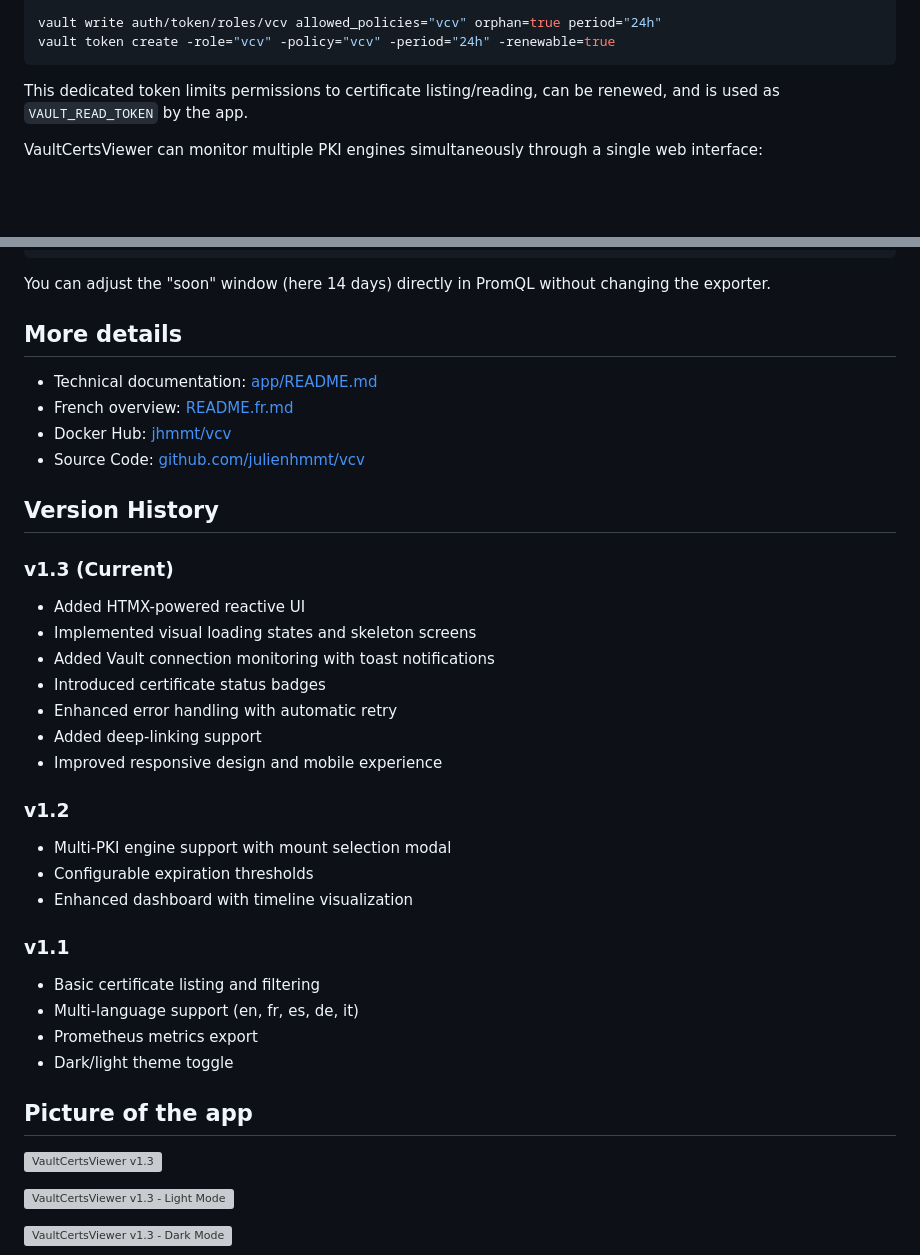
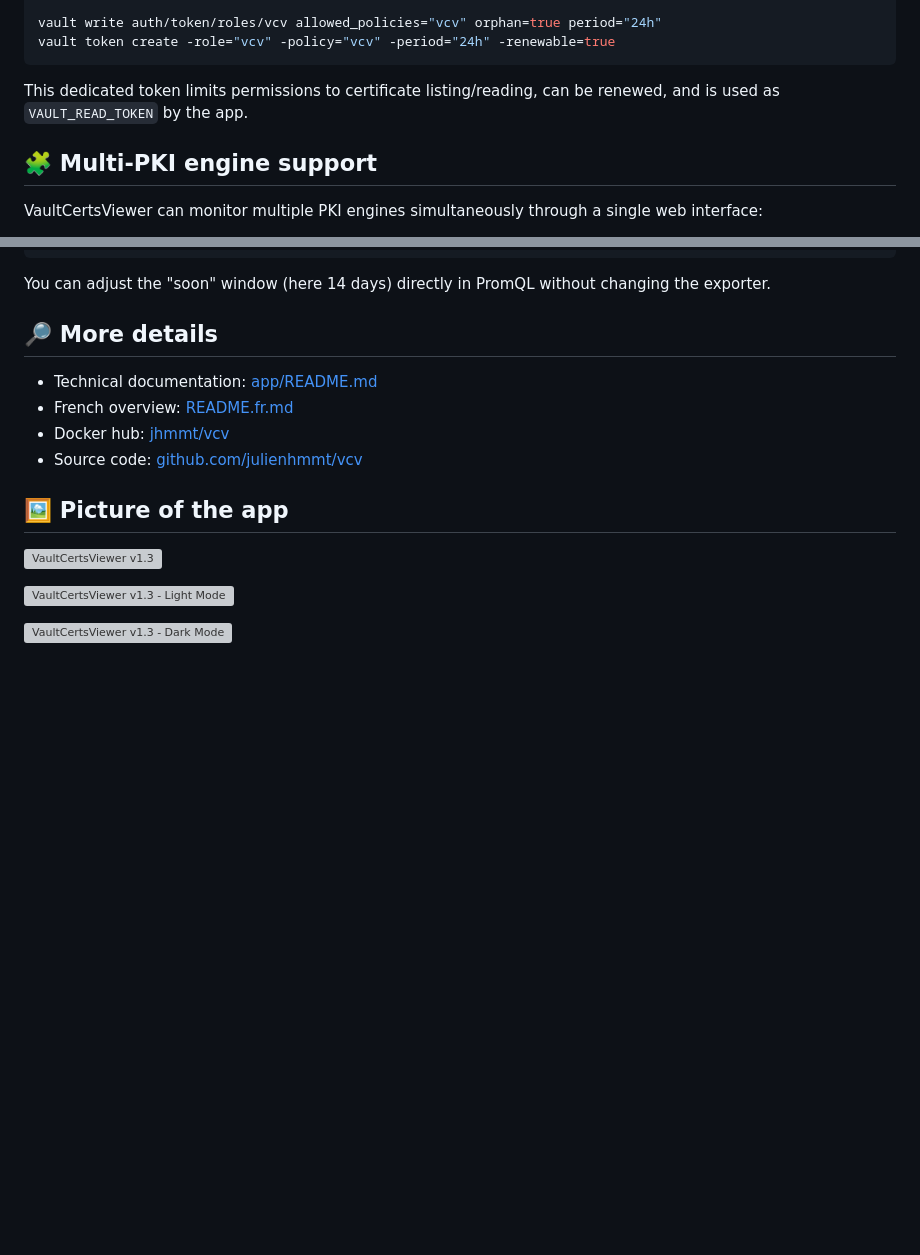
Before and after one commit to julienhmmt/vcv, a Markdown page: README.md, 2 parts joined by grey strips. Drawn GitHub-style; blank space fills up the shorter version; grey boxes are pictures that could not be loaded.

```diff
--- a/README.md
+++ b/README.md
@@ -50,6 +50,8 @@ vault token create -role="vcv" -policy="vcv" -period="24h" -renewable=true
 
 This dedicated token limits permissions to certificate listing/reading, can be renewed, and is used as `VAULT_READ_TOKEN` by the app.
 
+## 🧩 Multi-PKI engine support
+
 VaultCertsViewer can monitor multiple PKI engines simultaneously through a single web interface:
 
 - **Mount selection**: Click the mount selector button in the header to open a modal showing all available PKI engines
@@ -214,39 +216,14 @@ If you are using AlertManager, you can create alerts based on these metrics. For
 
 You can adjust the "soon" window (here 14 days) directly in PromQL without changing the exporter.
 
-## More details
+## 🔎 More details
 
 - Technical documentation: [app/README.md](app/README.md)
 - French overview: [README.fr.md](README.fr.md)
-- Docker Hub: [jhmmt/vcv](https://hub.docker.com/r/jhmmt/vcv)
-- Source Code: [github.com/julienhmmt/vcv](https://github.com/julienhmmt/vcv)
+- Docker hub: [jhmmt/vcv](https://hub.docker.com/r/jhmmt/vcv)
+- Source code: [github.com/julienhmmt/vcv](https://github.com/julienhmmt/vcv)
 
-## Version History
-
-### v1.3 (Current)
-
-- Added HTMX-powered reactive UI
-- Implemented visual loading states and skeleton screens
-- Added Vault connection monitoring with toast notifications
-- Introduced certificate status badges
-- Enhanced error handling with automatic retry
-- Added deep-linking support
-- Improved responsive design and mobile experience
-
-### v1.2
-
-- Multi-PKI engine support with mount selection modal
-- Configurable expiration thresholds
-- Enhanced dashboard with timeline visualization
-
-### v1.1
-
-- Basic certificate listing and filtering
-- Multi-language support (en, fr, es, de, it)
-- Prometheus metrics export
-- Dark/light theme toggle
-
-## Picture of the app
+## 🖼️ Picture of the app
 
 ![VaultCertsViewer v1.3](img/VaultCertsViewer-v1.3.png)
 
```
Also changed, not shown: other parts of README.md (+10 -10 lines), README.fr.md (+14 -37 lines).
